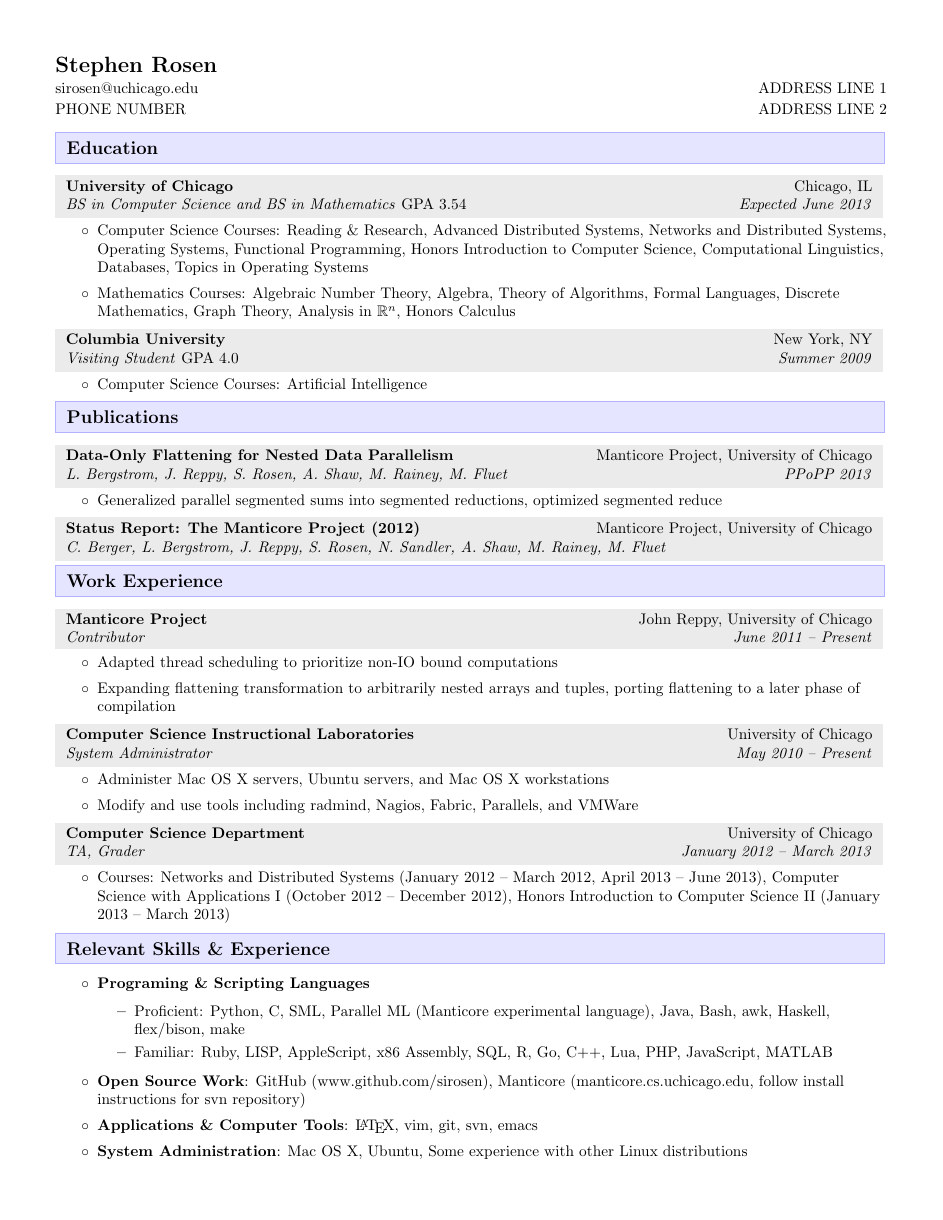
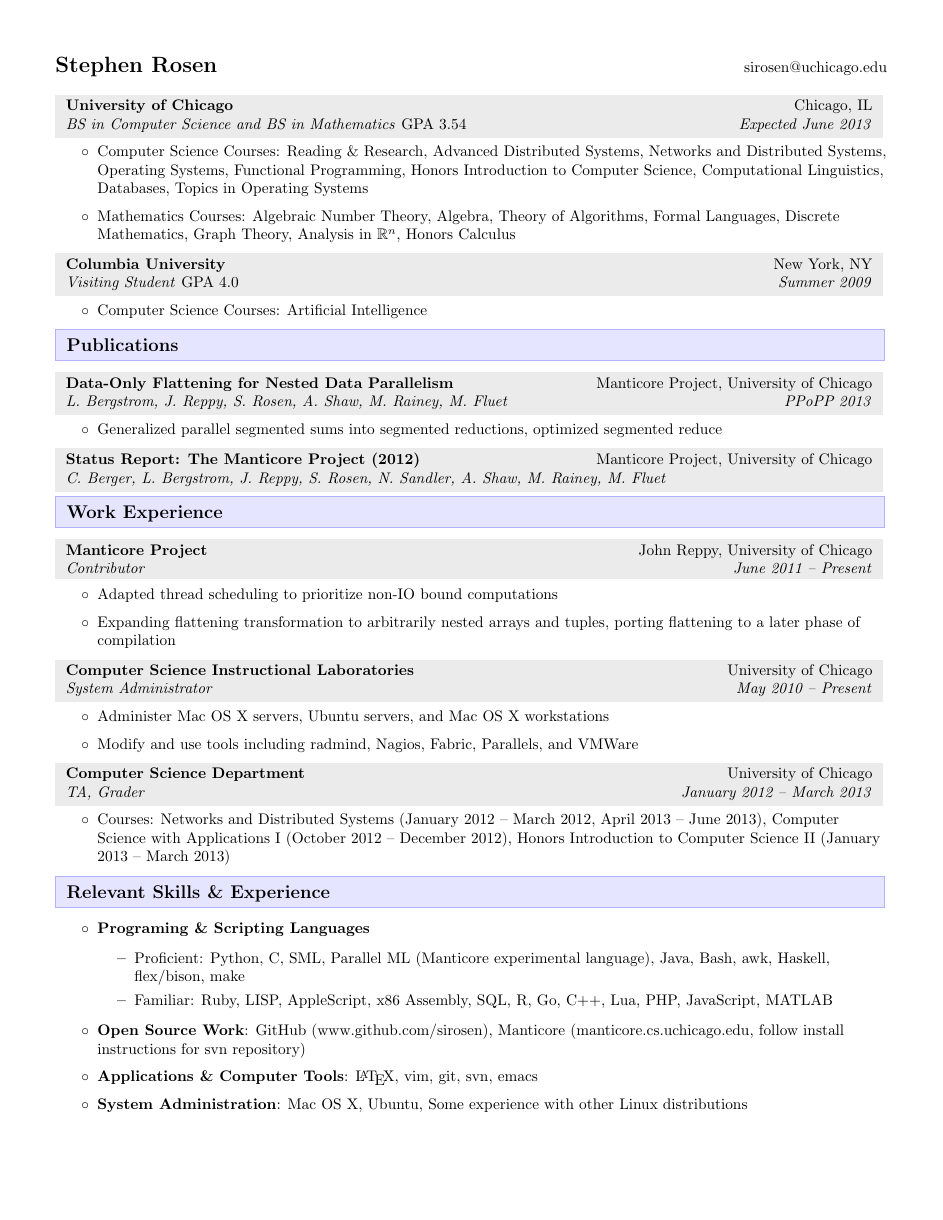
Before and after one commit to sirosen/OpenResume, a LaTeX CV (resume.tex): the whole page. Compiled offline with pdfLaTeX.

Commit message:
Removed other address fields, since they are not used in this version of the resume.

```diff
--- a/resume.tex
+++ b/resume.tex
@@ -58,9 +58,7 @@
 }
 
 \newcommand{\reshead}[5]{
-	\textbf{{\Large #1}} \\
-	{\small #2} \hfill {\small #4}\\
-	{\small #3} \hfill {\small #5}\\
+    \textbf{\Large #1} \hfill {\small #2}\\
 	\vspace{1em}
 }
 
@@ -68,7 +66,7 @@
 
 \begin{document}
 
-\reshead{Stephen Rosen}{sirosen@uchicago.edu}{PHONE NUMBER}{ADDRESS LINE 1}{ADDRESS LINE 2}
+\reshead{Stephen Rosen}{sirosen@uchicago.edu}
 
 \resitem{Education}
 
```
